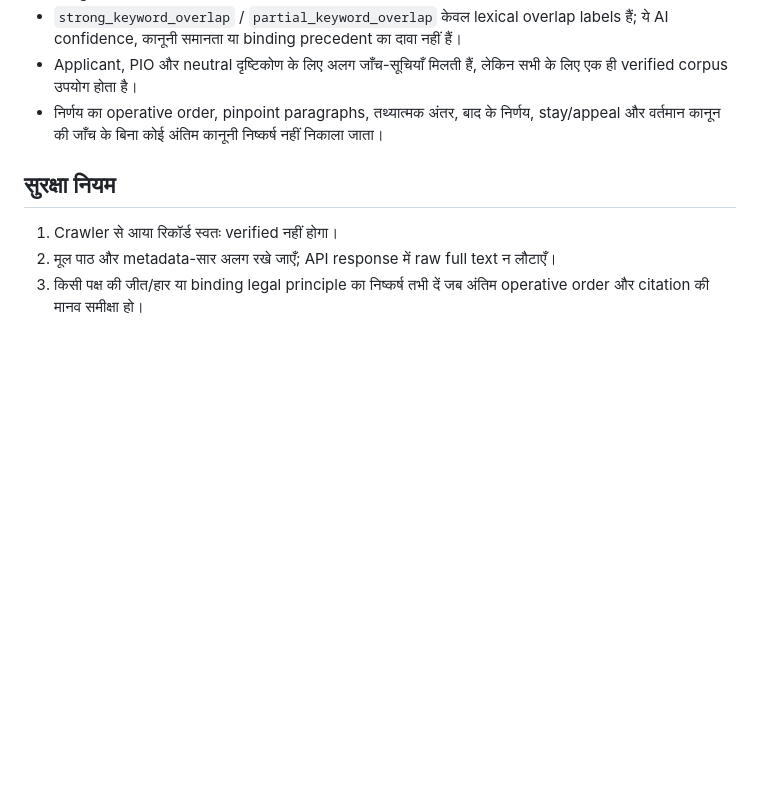
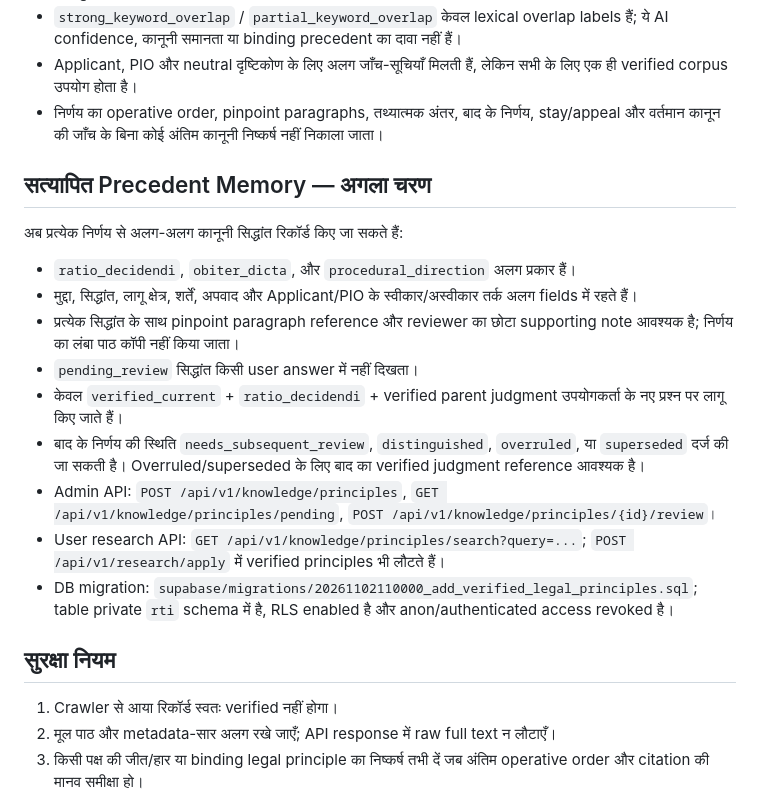
Before and after one commit to govindaala/rti_backend, a Markdown page: docs/structured-legal-knowledge.md, the part around the change. GitHub-like rendering; blank space fills up the shorter version.

Commit message:
Document reviewed precedent memory workflow

```diff
--- a/docs/structured-legal-knowledge.md
+++ b/docs/structured-legal-knowledge.md
@@ -20,6 +20,18 @@ LiveLaw जैसे गैर-सरकारी प्रकाशकों
 - Applicant, PIO और neutral दृष्टिकोण के लिए अलग जाँच-सूचियाँ मिलती हैं, लेकिन सभी के लिए एक ही verified corpus उपयोग होता है।
 - निर्णय का operative order, pinpoint paragraphs, तथ्यात्मक अंतर, बाद के निर्णय, stay/appeal और वर्तमान कानून की जाँच के बिना कोई अंतिम कानूनी निष्कर्ष नहीं निकाला जाता।
 
+## सत्यापित Precedent Memory — अगला चरण
+अब प्रत्येक निर्णय से अलग-अलग कानूनी सिद्धांत रिकॉर्ड किए जा सकते हैं:
+- `ratio_decidendi`, `obiter_dicta`, और `procedural_direction` अलग प्रकार हैं।
+- मुद्दा, सिद्धांत, लागू क्षेत्र, शर्तें, अपवाद और Applicant/PIO के स्वीकार/अस्वीकार तर्क अलग fields में रहते हैं।
+- प्रत्येक सिद्धांत के साथ pinpoint paragraph reference और reviewer का छोटा supporting note आवश्यक है; निर्णय का लंबा पाठ कॉपी नहीं किया जाता।
+- `pending_review` सिद्धांत किसी user answer में नहीं दिखता।
+- केवल `verified_current` + `ratio_decidendi` + verified parent judgment उपयोगकर्ता के नए प्रश्न पर लागू किए जाते हैं।
+- बाद के निर्णय की स्थिति `needs_subsequent_review`, `distinguished`, `overruled`, या `superseded` दर्ज की जा सकती है। Overruled/superseded के लिए बाद का verified judgment reference आवश्यक है।
+- Admin API: `POST /api/v1/knowledge/principles`, `GET /api/v1/knowledge/principles/pending`, `POST /api/v1/knowledge/principles/{id}/review`।
+- User research API: `GET /api/v1/knowledge/principles/search?query=...`; `POST /api/v1/research/apply` में verified principles भी लौटते हैं।
+- DB migration: `supabase/migrations/20261102110000_add_verified_legal_principles.sql`; table private `rti` schema में है, RLS enabled है और anon/authenticated access revoked है।
+
 ## सुरक्षा नियम
 1. Crawler से आया रिकॉर्ड स्वतः verified नहीं होगा।
 2. मूल पाठ और metadata-सार अलग रखे जाएँ; API response में raw full text न लौटाएँ।
```
